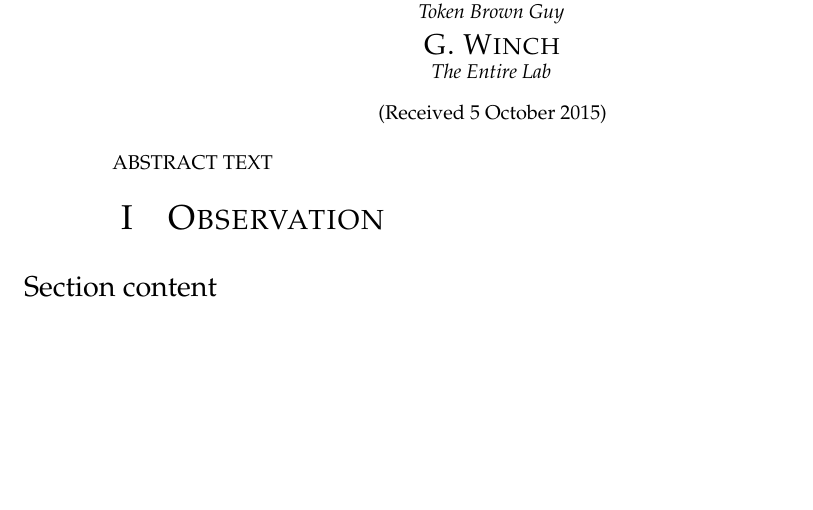
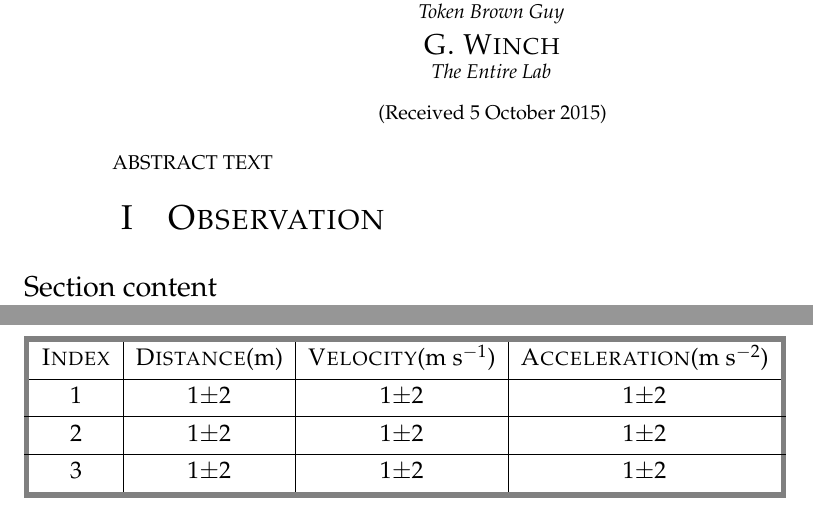
Before and after one commit to LenKagamine/AP-Physics, a LaTeX document (LaTexTemplateWIP.tex): part of the page before the commit and two parts of pages 1 and 2 of 2 after it, the two joined at a grey line, cut so that both start at the same text, the shorter picture padded with empty space. Compiled offline with pdfLaTeX.

Commit message:
Damn tables
gottta go faster

```diff
--- a/LaTexTemplateWIP.tex
+++ b/LaTexTemplateWIP.tex
@@ -1,4 +1,4 @@
-\documentclass[12pt,notitlepage,twoside,draft]{article}
+\documentclass[12pt,notitlepage,twoside]{article}
 
 \usepackage{multicol}
 \usepackage[margin=1in]{geometry}
@@ -7,6 +7,12 @@
 \allsectionsfont{\mdseries}
 \usepackage{microtype}
 \usepackage{mathpazo}
+\usepackage{amsmath,array,graphicx}
+\usepackage{tabu}
+\usepackage{xcolor}
+\usepackage{dcolumn}
+
+\newcolumntype{A}{D{.}{.}{2.5}}
 
 \begin{document}
 
@@ -50,10 +59,30 @@ ABSTRACT TEXT
 \begin{center}
 \section{\textsc{Observation}}
 \end{center}
-Section content
+Section content\\
+\end{multicols*}
 
-\end{multicols*}
+\begin{table}
+\begin{minipage}[b]{0.5\linewidth}\centering
+\normalsize
+\extrarowsep=_2pt^2pt
+     \begin{tabu}to\linewidth{|[2.75pt gray]c|c|c|c|[2.75pt gray]}
+    \tabucline[2.75pt gray]-
+ \textsc{Index} & \textsc{Distance}(m) & \textsc{Velocity}(m s$^{-1}$) & \textsc{Acceleration}(m s$^{-2}$) \\ \hline
+1 & 1$\pm  2$ & 1$\pm  2$ & 1$\pm  2$ \\ \hline
+2 & 1$\pm  2$ & 1$\pm  2$ & 1$\pm  2$ \\ \hline
+3 & 1$\pm  2$ & 1$\pm  2$ & 1$\pm  2$ \\ \hline
+    \tabucline[2.75pt gray]-
+    \end{tabu}
+\end{minipage}
+\hspace{0.5cm}
+\end{table}
+
+
+
 \end{document}
 
 %each section is section (1 2 3 etc)
 %abstract is subparagraph
+
+%title is done
```
Also changed, not shown: LaTexTemplateWIP.tex (3 more changed lines).
